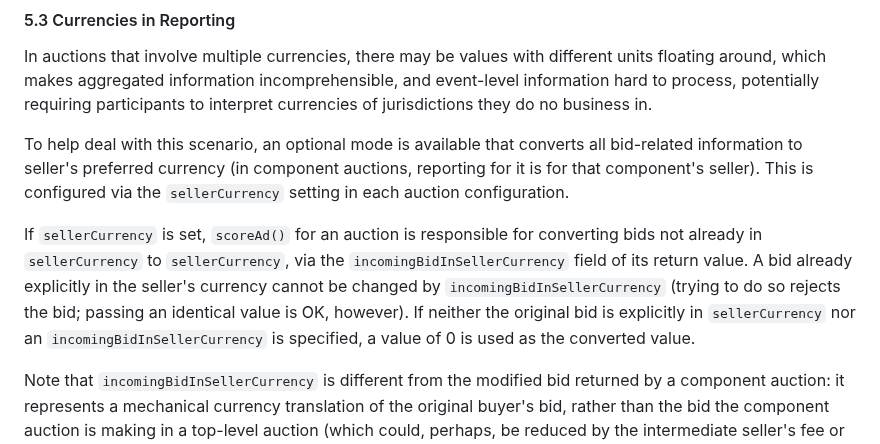
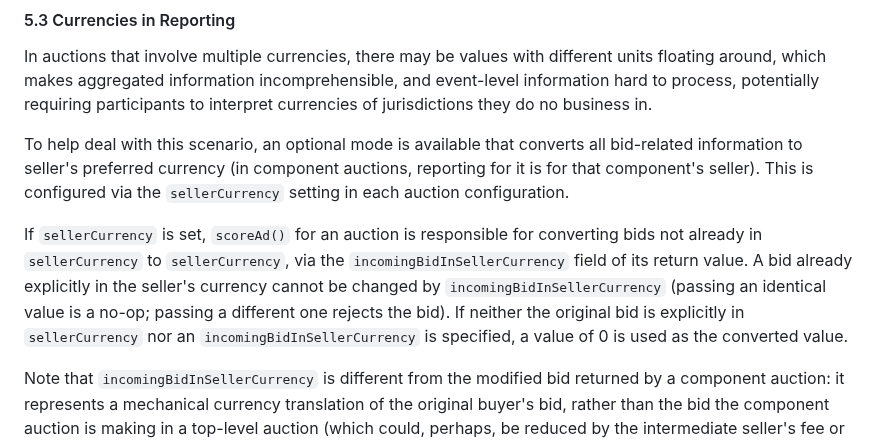
Before and after one commit to WICG/turtledove, a Markdown page: FLEDGE.md, the part around the change. GitHub-like rendering.

Commit message:
Rephrase

```diff
--- a/FLEDGE.md
+++ b/FLEDGE.md
@@ -944,7 +944,7 @@ In auctions that involve multiple currencies, there may be values with different
 
 To help deal with this scenario, an optional mode is available that converts all bid-related information to seller's preferred currency (in component auctions, reporting for it is for that component's seller). This is configured via the `sellerCurrency` setting in each auction configuration.
 
-If `sellerCurrency` is set, `scoreAd()` for an auction is responsible for converting bids not already in `sellerCurrency` to `sellerCurrency`, via the `incomingBidInSellerCurrency` field of its return value. A bid already explicitly in the seller's currency cannot be changed by `incomingBidInSellerCurrency` (trying to do so rejects the bid; passing an identical value is OK, however).  If neither the original bid is explicitly in `sellerCurrency` nor an `incomingBidInSellerCurrency` is specified, a value of 0 is used as the converted value.
+If `sellerCurrency` is set, `scoreAd()` for an auction is responsible for converting bids not already in `sellerCurrency` to `sellerCurrency`, via the `incomingBidInSellerCurrency` field of its return value. A bid already explicitly in the seller's currency cannot be changed by `incomingBidInSellerCurrency` (passing an identical value is a no-op; passing a different one rejects the bid).  If neither the original bid is explicitly in `sellerCurrency` nor an `incomingBidInSellerCurrency` is specified, a value of 0 is used as the converted value.
 
 Note that `incomingBidInSellerCurrency` is different from the modified bid returned by a component auction: it represents a mechanical currency translation of the original buyer's bid, rather than the bid the component auction is making in a top-level auction (which could, perhaps, be reduced by the intermediate seller's fee or the like). It can also be specified in top-level auctions, unlike the modified bid.
 
```
